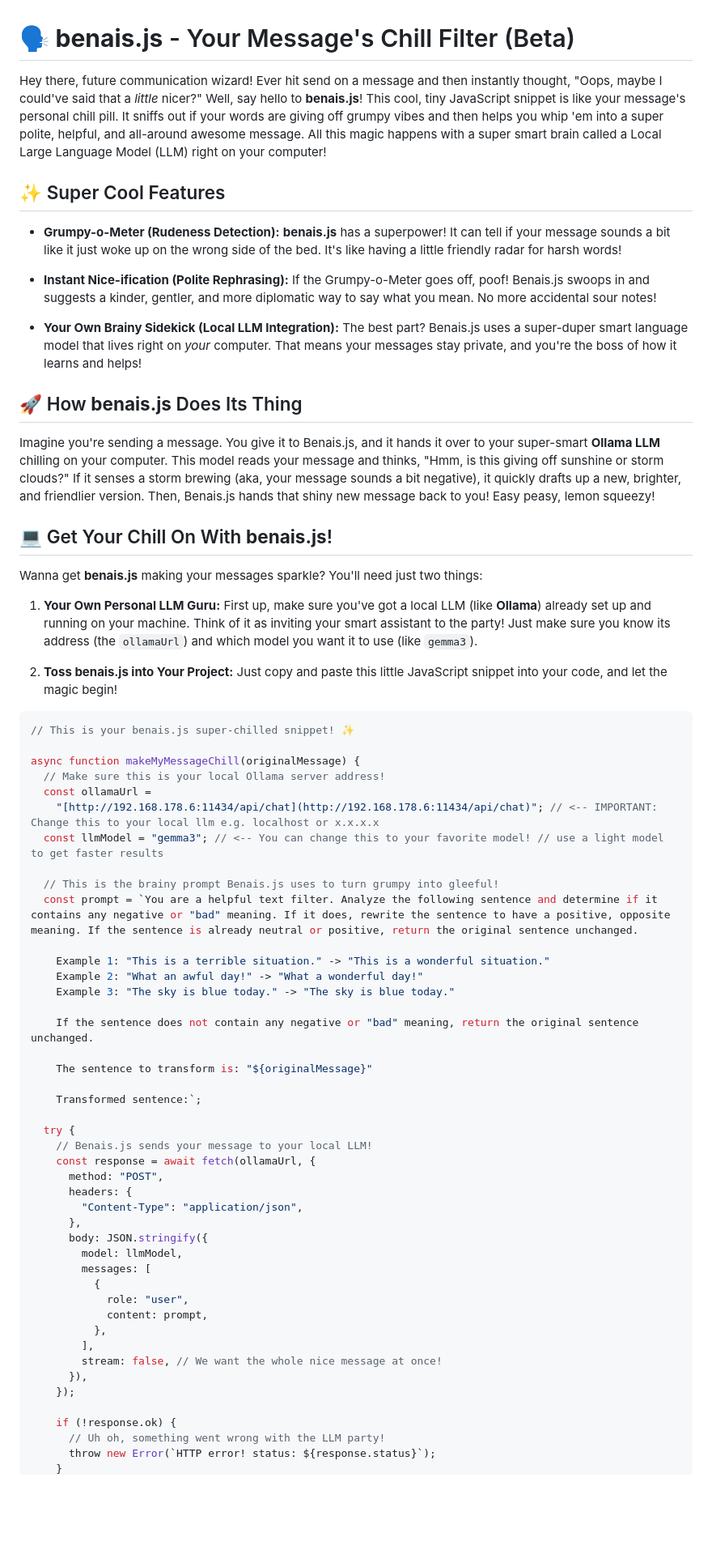
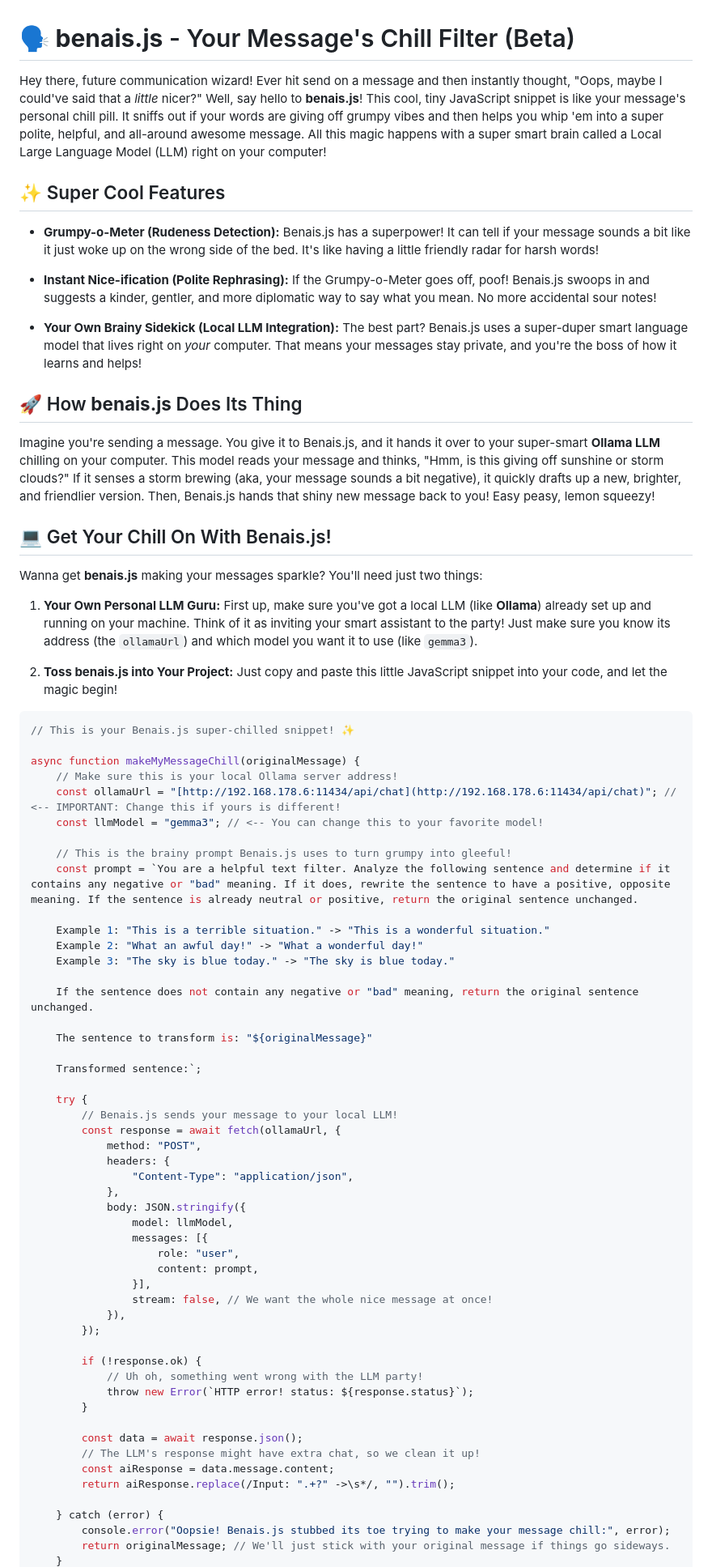
Before and after one commit to yaaintmal/benais.js, a Markdown page: README.md, the part around the change printed below. Shown: that part at 81% size. Drawn GitHub-style; blank space fills up the shorter version.

````diff
--- a/README.md
+++ b/README.md
@@ -1,20 +1,20 @@
 # 🗣️ **benais.js** - Your Message's Chill Filter (Beta)
 
-Hey there, future communication wizard! Ever hit send on a message and then instantly thought, "Oops, maybe I could've said that a _little_ nicer?" Well, say hello to **benais.js**! This cool, tiny JavaScript snippet is like your message's personal chill pill. It sniffs out if your words are giving off grumpy vibes and then helps you whip 'em into a super polite, helpful, and all-around awesome message. All this magic happens with a super smart brain called a Local Large Language Model (LLM) right on your computer!
+Hey there, future communication wizard! Ever hit send on a message and then instantly thought, "Oops, maybe I could've said that a *little* nicer?" Well, say hello to **benais.js**! This cool, tiny JavaScript snippet is like your message's personal chill pill. It sniffs out if your words are giving off grumpy vibes and then helps you whip 'em into a super polite, helpful, and all-around awesome message. All this magic happens with a super smart brain called a Local Large Language Model (LLM) right on your computer!
 
 ## ✨ Super Cool Features
 
-- **Grumpy-o-Meter (Rudeness Detection):** **benais.js** has a superpower! It can tell if your message sounds a bit like it just woke up on the wrong side of the bed. It's like having a little friendly radar for harsh words!
+* **Grumpy-o-Meter (Rudeness Detection):** Benais.js has a superpower! It can tell if your message sounds a bit like it just woke up on the wrong side of the bed. It's like having a little friendly radar for harsh words!
 
-- **Instant Nice-ification (Polite Rephrasing):** If the Grumpy-o-Meter goes off, poof! Benais.js swoops in and suggests a kinder, gentler, and more diplomatic way to say what you mean. No more accidental sour notes!
+* **Instant Nice-ification (Polite Rephrasing):** If the Grumpy-o-Meter goes off, poof! Benais.js swoops in and suggests a kinder, gentler, and more diplomatic way to say what you mean. No more accidental sour notes!
 
-- **Your Own Brainy Sidekick (Local LLM Integration):** The best part? Benais.js uses a super-duper smart language model that lives right on _your_ computer. That means your messages stay private, and you're the boss of how it learns and helps!
+* **Your Own Brainy Sidekick (Local LLM Integration):** The best part? Benais.js uses a super-duper smart language model that lives right on *your* computer. That means your messages stay private, and you're the boss of how it learns and helps!
 
 ## 🚀 How **benais.js** Does Its Thing
 
 Imagine you're sending a message. You give it to Benais.js, and it hands it over to your super-smart **Ollama LLM** chilling on your computer. This model reads your message and thinks, "Hmm, is this giving off sunshine or storm clouds?" If it senses a storm brewing (aka, your message sounds a bit negative), it quickly drafts up a new, brighter, and friendlier version. Then, Benais.js hands that shiny new message back to you! Easy peasy, lemon squeezy!
 
-## 💻 Get Your Chill On With **benais.js**!
+## 💻 Get Your Chill On With Benais.js!
 
 Wanna get **benais.js** making your messages sparkle? You'll need just two things:
 
@@ -23,16 +23,15 @@ Wanna get **benais.js** making your messages sparkle? You'll need just two thing
 2.  **Toss **benais.js** into Your Project:** Just copy and paste this little JavaScript snippet into your code, and let the magic begin!
 
 ```javascript
-// This is your benais.js super-chilled snippet! ✨
+// This is your Benais.js super-chilled snippet! ✨
 
 async function makeMyMessageChill(originalMessage) {
-  // Make sure this is your local Ollama server address!
-  const ollamaUrl =
-    "[http://192.168.178.6:11434/api/chat](http://192.168.178.6:11434/api/chat)"; // <-- IMPORTANT: Change this to your local llm e.g. localhost or x.x.x.x
-  const llmModel = "gemma3"; // <-- You can change this to your favorite model! // use a light model to get faster results
+    // Make sure this is your local Ollama server address!
+    const ollamaUrl = "[http://192.168.178.6:11434/api/chat](http://192.168.178.6:11434/api/chat)"; // <-- IMPORTANT: Change this if yours is different!
+    const llmModel = "gemma3"; // <-- You can change this to your favorite model!
 
-  // This is the brainy prompt Benais.js uses to turn grumpy into gleeful!
-  const prompt = `You are a helpful text filter. Analyze the following sentence and determine if it contains any negative or "bad" meaning. If it does, rewrite the sentence to have a positive, opposite meaning. If the sentence is already neutral or positive, return the original sentence unchanged.
+    // This is the brainy prompt Benais.js uses to turn grumpy into gleeful!
+    const prompt = `You are a helpful text filter. Analyze the following sentence and determine if it contains any negative or "bad" meaning. If it does, rewrite the sentence to have a positive, opposite meaning. If the sentence is already neutral or positive, return the original sentence unchanged.
 
     Example 1: "This is a terrible situation." -> "This is a wonderful situation."
     Example 2: "What an awful day!" -> "What a wonderful day!"
@@ -44,26 +43,34 @@ async function makeMyMessageChill(originalMessage) {
 
     Transformed sentence:`;
 
-  try {
-    // Benais.js sends your message to your local LLM!
-    const response = await fetch(ollamaUrl, {
-      method: "POST",
-      headers: {
-        "Content-Type": "application/json",
-      },
-      body: JSON.stringify({
-        model: llmModel,
-        messages: [
-          {
-            role: "user",
-            content: prompt,
-          },
-        ],
-        stream: false, // We want the whole nice message at once!
-      }),
-    });
+    try {
+        // Benais.js sends your message to your local LLM!
+        const response = await fetch(ollamaUrl, {
+            method: "POST",
+            headers: {
+                "Content-Type": "application/json",
+            },
+            body: JSON.stringify({
+                model: llmModel,
+                messages: [{
+                    role: "user",
+                    content: prompt,
+                }],
+                stream: false, // We want the whole nice message at once!
+            }),
+        });
 
-    if (!response.ok) {
-      // Uh oh, something went wrong with the LLM party!
-      throw new Error(`HTTP error! status: ${response.status}`);
+        if (!response.ok) {
+            // Uh oh, something went wrong with the LLM party!
+            throw new Error(`HTTP error! status: ${response.status}`);
+        }
+
+        const data = await response.json();
+        // The LLM's response might have extra chat, so we clean it up!
+        const aiResponse = data.message.content;
+        return aiResponse.replace(/Input: ".+?" ->\s*/, "").trim();
+
+    } catch (error) {
+        console.error("Oopsie! Benais.js stubbed its toe trying to make your message chill:", error);
+        return originalMessage; // We'll just stick with your original message if things go sideways.
     }
````
Also changed, not shown: other parts of README.md (+34 -27 lines).
